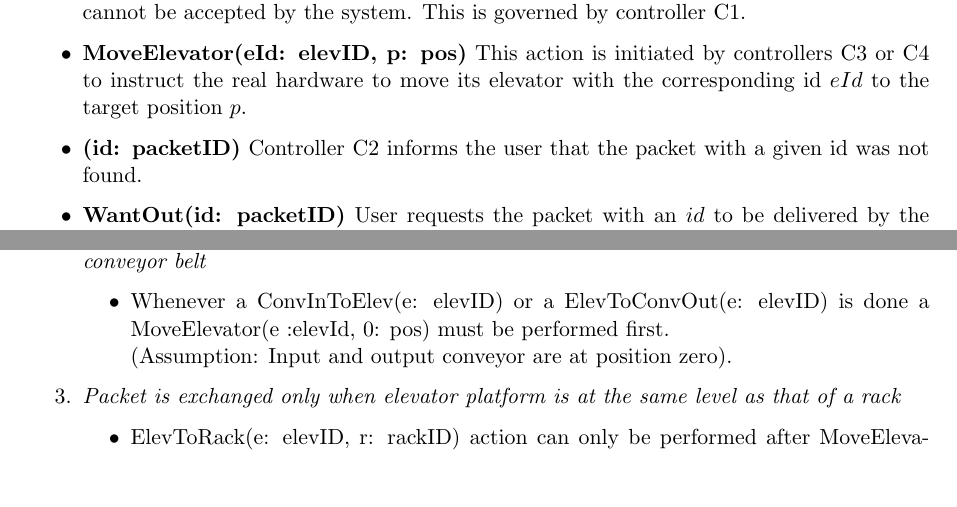
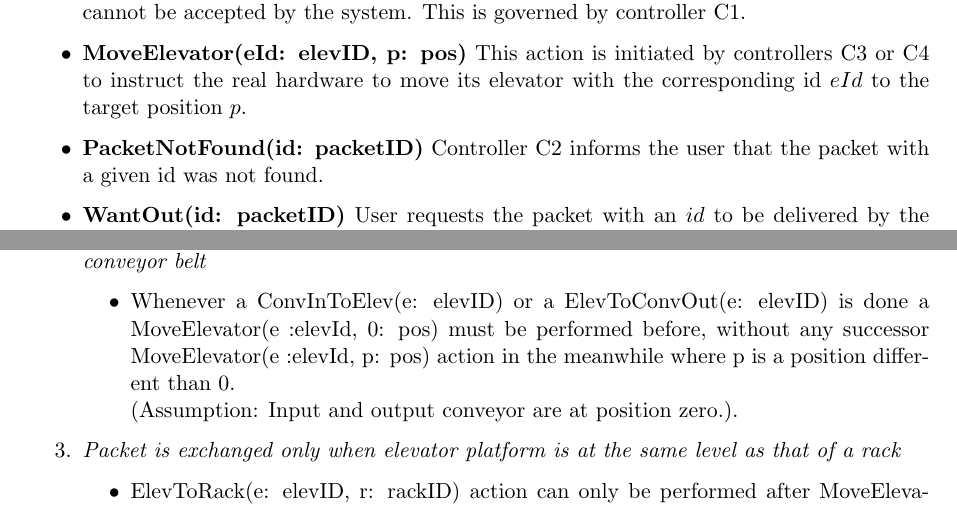
Before and after one commit to samacumen/dragonsv, a LaTeX document (report/report.tex, which reads report/chapters/external_interactions.tex, report/chapters/translated_requirements.tex): two parts of pages 4 and 7 of 10, joined at a grey line, cut so that both start at the same text, the shorter picture padded with empty space. Compiled offline with pdfLaTeX.

Commit message:
global req 2 correction after feedback, no other MoveElevator in the meanwhile

```diff
--- a/report/chapters/external_interactions.tex
+++ b/report/chapters/external_interactions.tex
@@ -17,7 +17,7 @@ This action informs the user that the packet with $id$ cannot be accepted by the
 \item \textbf{MoveElevator(eId: elevID, p: pos)}
 This action is initiated by controllers C3 or C4 to instruct the real hardware to move its elevator with the corresponding id $eId$ to the target position $p$.
 
-\item \textbf{(id: packetID)}
+\item \textbf{PacketNotFound(id: packetID)}
 Controller C2 informs the user that the packet with a given id was not found.
 
 \item \textbf{WantOut(id: packetID)}
--- a/report/chapters/translated_requirements.tex
+++ b/report/chapters/translated_requirements.tex
@@ -37,8 +37,8 @@ the same level as that of a conveyor belt}
 	\begin{itemize}
 	\item Whenever a ConvInToElev(e: elevID) or a ElevToConvOut(e:
 	elevID) is done a MoveElevator(e :elevId, 0: pos) must be
-	performed first.\\(Assumption: Input and output conveyor are at
-	position zero).
+	performed before, without any successor MoveElevator(e :elevId, p: pos) action in the meanwhile where p is a position different than 0.\\(Assumption: Input and output conveyor are at
+	position zero.).
 	\end{itemize}
 
 \item \textit{Packet is exchanged only when elevator platform is at the same level as that of a rack}
```
